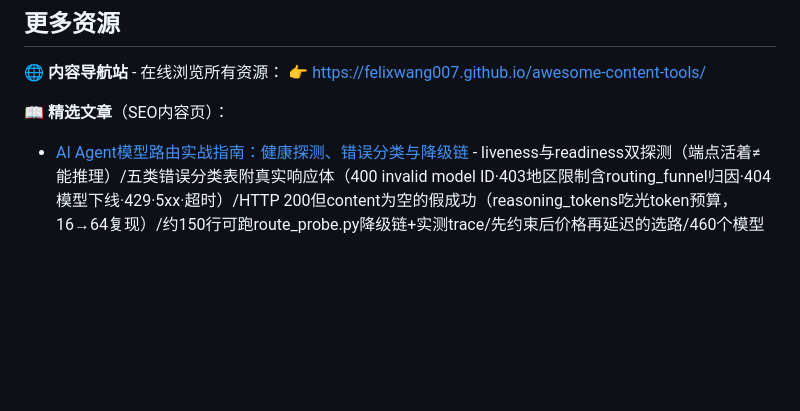
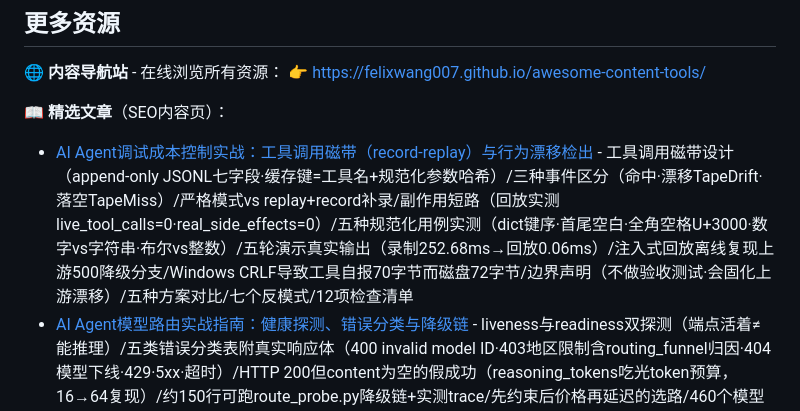
Before and after one commit to Felixwang007/awesome-content-tools, a Markdown page: README.md, the part around the change. Rendered like a GitHub page; blank space fills up the shorter version.

Commit message:
README: add record-replay tape guide to featured articles list

```diff
--- a/README.md
+++ b/README.md
@@ -70,6 +70,7 @@
 👉 [https://felixwang007.github.io/awesome-content-tools/](https://felixwang007.github.io/awesome-content-tools/)
 
 📖 **精选文章**（SEO内容页）：
+- [AI Agent调试成本控制实战：工具调用磁带（record-replay）与行为漂移检出](https://felixwang007.github.io/awesome-content-tools/articles/agent-record-replay-tape-guide.html) - 工具调用磁带设计（append-only JSONL七字段·缓存键=工具名+规范化参数哈希）/三种事件区分（命中·漂移TapeDrift·落空TapeMiss）/严格模式vs replay+record补录/副作用短路（回放实测live_tool_calls=0·real_side_effects=0）/五种规范化用例实测（dict键序·首尾空白·全角空格U+3000·数字vs字符串·布尔vs整数）/五轮演示真实输出（录制252.68ms→回放0.06ms）/注入式回放离线复现上游500降级分支/Windows CRLF导致工具自报70字节而磁盘72字节/边界声明（不做验收测试·会固化上游漂移）/五种方案对比/七个反模式/12项检查清单
 - [AI Agent模型路由实战指南：健康探测、错误分类与降级链](https://felixwang007.github.io/awesome-content-tools/articles/agent-model-routing-guide.html) - liveness与readiness双探测（端点活着≠能推理）/五类错误分类表附真实响应体（400 invalid model ID·403地区限制含routing_funnel归因·404模型下线·429·5xx·超时）/HTTP 200但content为空的假成功（reasoning_tokens吃光token预算，16→64复现）/约150行可跑route_probe.py降级链+实测trace/先约束后价格再延迟的选路/460个模型真实价格分布（中位$0.42/M·357倍价差·24个免费·175个≥1M上下文）/粘性路由与缓存税（cached_tokens实测）/usage.cost记账/七个反模式/12项检查清单
 - [AI视频批量剪辑自动化实战指南：脚本化拼装、字幕烧录与质量门](https://felixwang007.github.io/awesome-content-tools/articles/video-batch-editing-automation-guide.html) - 值不值得自动化的判断表/manifest清单驱动四段流水线/两种合轨路线对比(concat demuxer -c copy vs filter_complex concat)/zoompan静图运镜参数/字幕三大坑(Windows路径冒号被当选项分隔符·中文字体显式指定·硬字幕vs软字幕)/配音+BGM混音比例/loudnorm响度两遍法(实测-21.58→-16.00)/setpts+atempo时长对齐/六项质量门检查脚本/断点续跑账本/剪映草稿draft_content.json结构/十个实测踩坑对照表/15项检查清单
 - [AI Agent长任务实战指南：断点续跑、幂等与进度对账](https://felixwang007.github.io/awesome-content-tools/articles/agent-long-task-resume-guide.html) - 可恢复执行单元四要素(清单manifest·账本ledger·幂等键·恢复入口)/四档执行粒度选择表(整任务·分段·逐项·增量)/append-only JSONL账本字段设计/幂等三写法(幂等键·读回校验·自然键去重)与tmp+原子改名防呆/配置指纹防陈旧状态/约60行可照抄的ResumableRunner执行器/令牌桶限流·并发隔离·连续失败熔断/三方对账(清单·账本·磁盘产物)与缺勤检测/五个真实踩坑对照表/上线前15项检查清单
```
